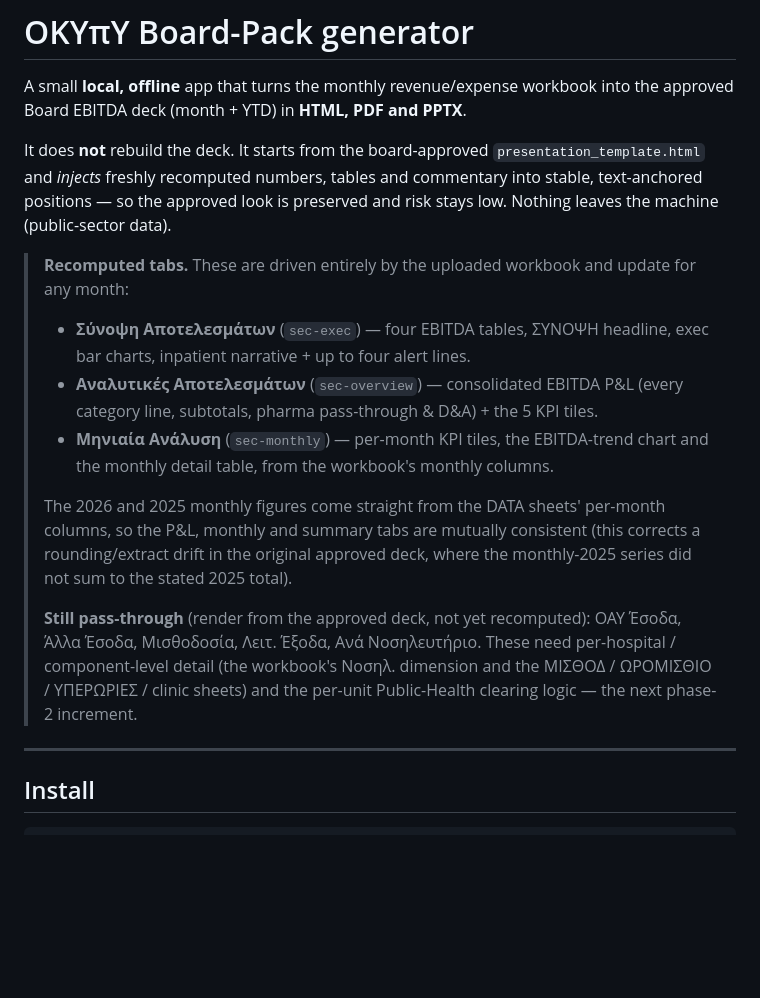
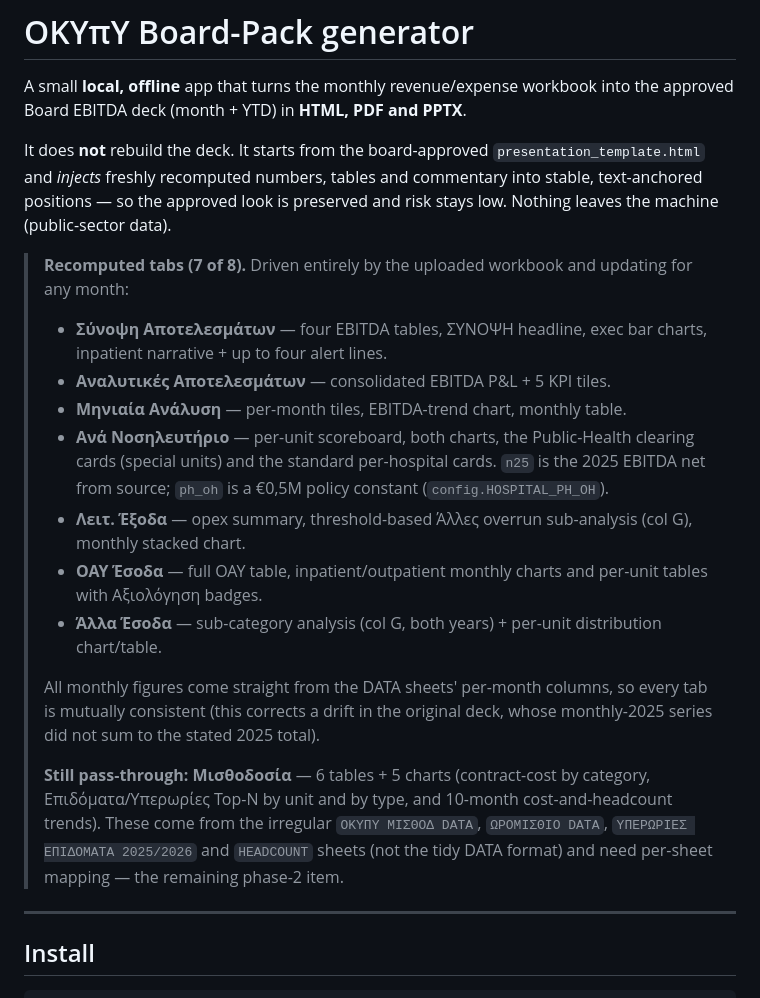
Before and after one commit to msouzou-debug/marsou, a Markdown page: okypy-boardpack/README.md, the part around the change. GitHub-like rendering; blank space fills up the shorter version.

Commit message:
docs: update README phase-2 status (7/8 tabs recomputed)
Co-Authored-By: Claude Opus 4.8 <noreply@anthropic.com>
Claude-Session: https://claude.ai/code/session_01SReiQCYU5LVLvGkSyAMZq3

```diff
--- a/okypy-boardpack/README.md
+++ b/okypy-boardpack/README.md
@@ -8,25 +8,32 @@ It does **not** rebuild the deck. It starts from the board-approved
 commentary into stable, text-anchored positions — so the approved look is
 preserved and risk stays low. Nothing leaves the machine (public-sector data).
 
-> **Recomputed tabs.** These are driven entirely by the uploaded workbook and
-> update for any month:
-> - **Σύνοψη Αποτελεσμάτων** (`sec-exec`) — four EBITDA tables, ΣΥΝΟΨΗ headline,
->   exec bar charts, inpatient narrative + up to four alert lines.
-> - **Αναλυτικές Αποτελεσμάτων** (`sec-overview`) — consolidated EBITDA P&L
->   (every category line, subtotals, pharma pass-through & D&A) + the 5 KPI tiles.
-> - **Μηνιαία Ανάλυση** (`sec-monthly`) — per-month KPI tiles, the EBITDA-trend
->   chart and the monthly detail table, from the workbook's monthly columns.
+> **Recomputed tabs (7 of 8).** Driven entirely by the uploaded workbook and
+> updating for any month:
+> - **Σύνοψη Αποτελεσμάτων** — four EBITDA tables, ΣΥΝΟΨΗ headline, exec bar
+>   charts, inpatient narrative + up to four alert lines.
+> - **Αναλυτικές Αποτελεσμάτων** — consolidated EBITDA P&L + 5 KPI tiles.
+> - **Μηνιαία Ανάλυση** — per-month tiles, EBITDA-trend chart, monthly table.
+> - **Ανά Νοσηλευτήριο** — per-unit scoreboard, both charts, the Public-Health
+>   clearing cards (special units) and the standard per-hospital cards. `n25` is
+>   the 2025 EBITDA net from source; `ph_oh` is a €0,5M policy constant
+>   (`config.HOSPITAL_PH_OH`).
+> - **Λειτ. Έξοδα** — opex summary, threshold-based Άλλες overrun sub-analysis
+>   (col G), monthly stacked chart.
+> - **ΟΑΥ Έσοδα** — full OAY table, inpatient/outpatient monthly charts and
+>   per-unit tables with Αξιολόγηση badges.
+> - **Άλλα Έσοδα** — sub-category analysis (col G, both years) + per-unit
+>   distribution chart/table.
 >
-> The 2026 and 2025 monthly figures come straight from the DATA sheets' per-month
-> columns, so the P&L, monthly and summary tabs are mutually consistent (this
-> corrects a rounding/extract drift in the original approved deck, where the
-> monthly-2025 series did not sum to the stated 2025 total).
+> All monthly figures come straight from the DATA sheets' per-month columns, so
+> every tab is mutually consistent (this corrects a drift in the original deck,
+> whose monthly-2025 series did not sum to the stated 2025 total).
 >
-> **Still pass-through** (render from the approved deck, not yet recomputed):
-> ΟΑΥ Έσοδα, Άλλα Έσοδα, Μισθοδοσία, Λειτ. Έξοδα, Ανά Νοσηλευτήριο. These need
-> per-hospital / component-level detail (the workbook's Νοσηλ. dimension and the
-> ΜΙΣΘΟΔ / ΩΡΟΜΙΣΘΙΟ / ΥΠΕΡΩΡΙΕΣ / clinic sheets) and the per-unit Public-Health
-> clearing logic — the next phase-2 increment.
+> **Still pass-through:** **Μισθοδοσία** — 6 tables + 5 charts (contract-cost by
+> category, Επιδόματα/Υπερωρίες Top-N by unit and by type, and 10-month
+> cost-and-headcount trends). These come from the irregular `ΟΚΥΠΥ ΜΙΣΘΟΔ DATA`,
+> `ΩΡΟΜΙΣΘΙΟ DATA`, `ΥΠΕΡΩΡΙΕΣ ΕΠΙΔΟΜΑΤΑ 2025/2026` and `HEADCOUNT` sheets (not
+> the tidy DATA format) and need per-sheet mapping — the remaining phase-2 item.
 
 ---
 
```
